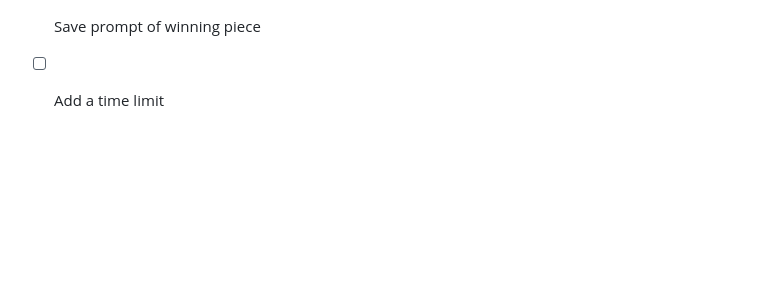
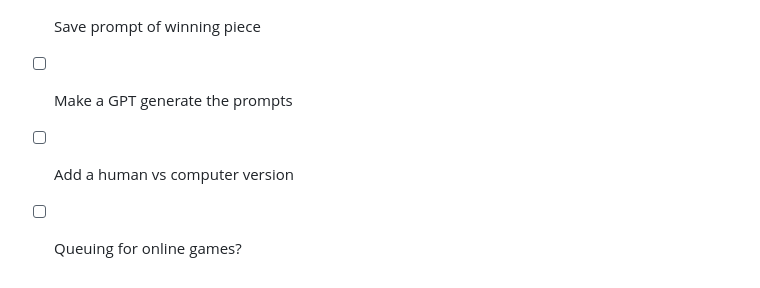
Before and after one commit to samheyyeh/aiPromptBattle, a Markdown page: README.md, the part around the change. Drawn GitHub-style; blank space fills up the shorter version.

```diff
--- a/README.md
+++ b/README.md
@@ -56,4 +56,6 @@ Check out this exciting AI Prompt Battle project I've been working on. Users can
 # To-do
 - [ ] Add minting feature for winning piece
 - [ ] Save prompt of winning piece
-- [ ] Add a time limit
+- [ ] Make a GPT generate the prompts
+- [ ] Add a human vs computer version
+- [ ] Queuing for online games?
```
